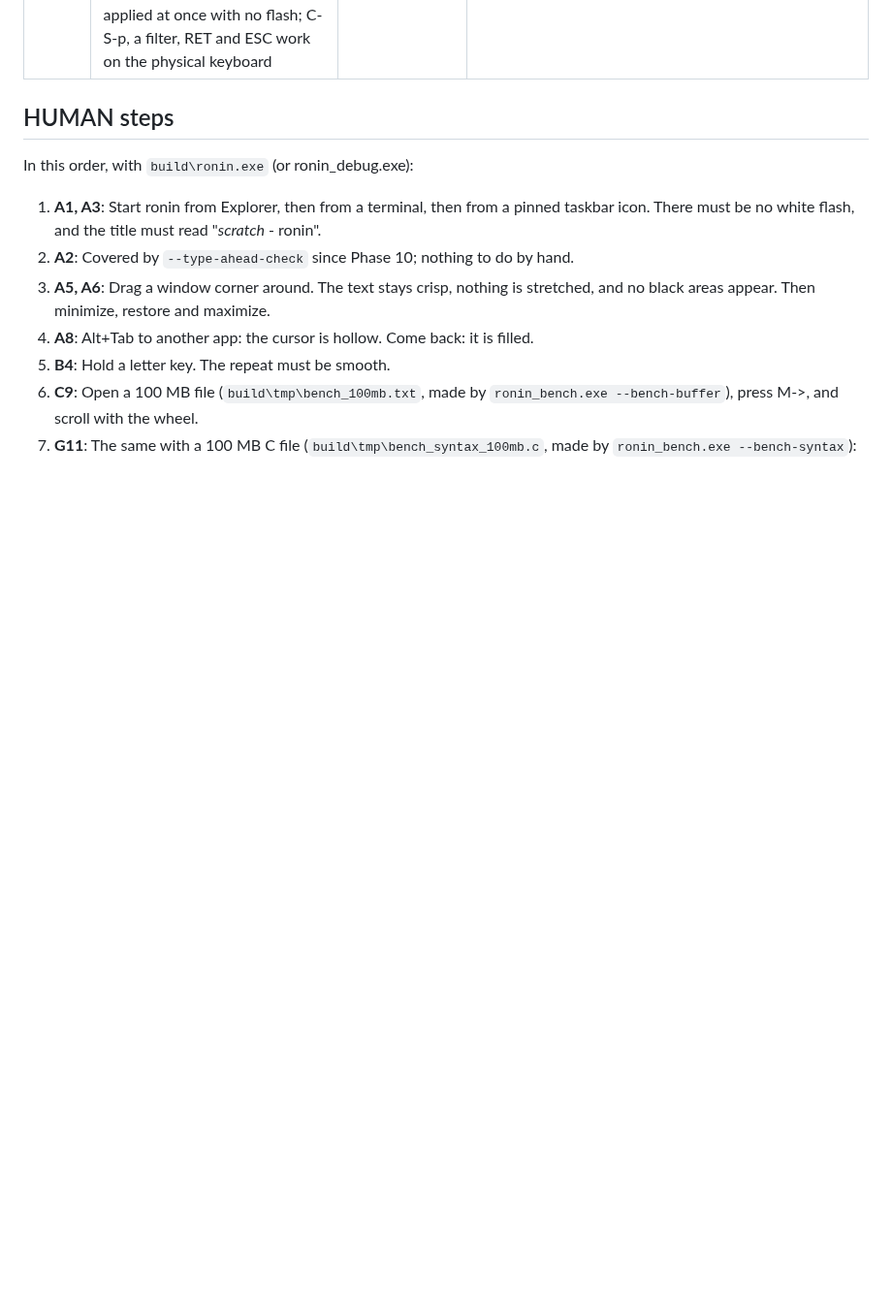
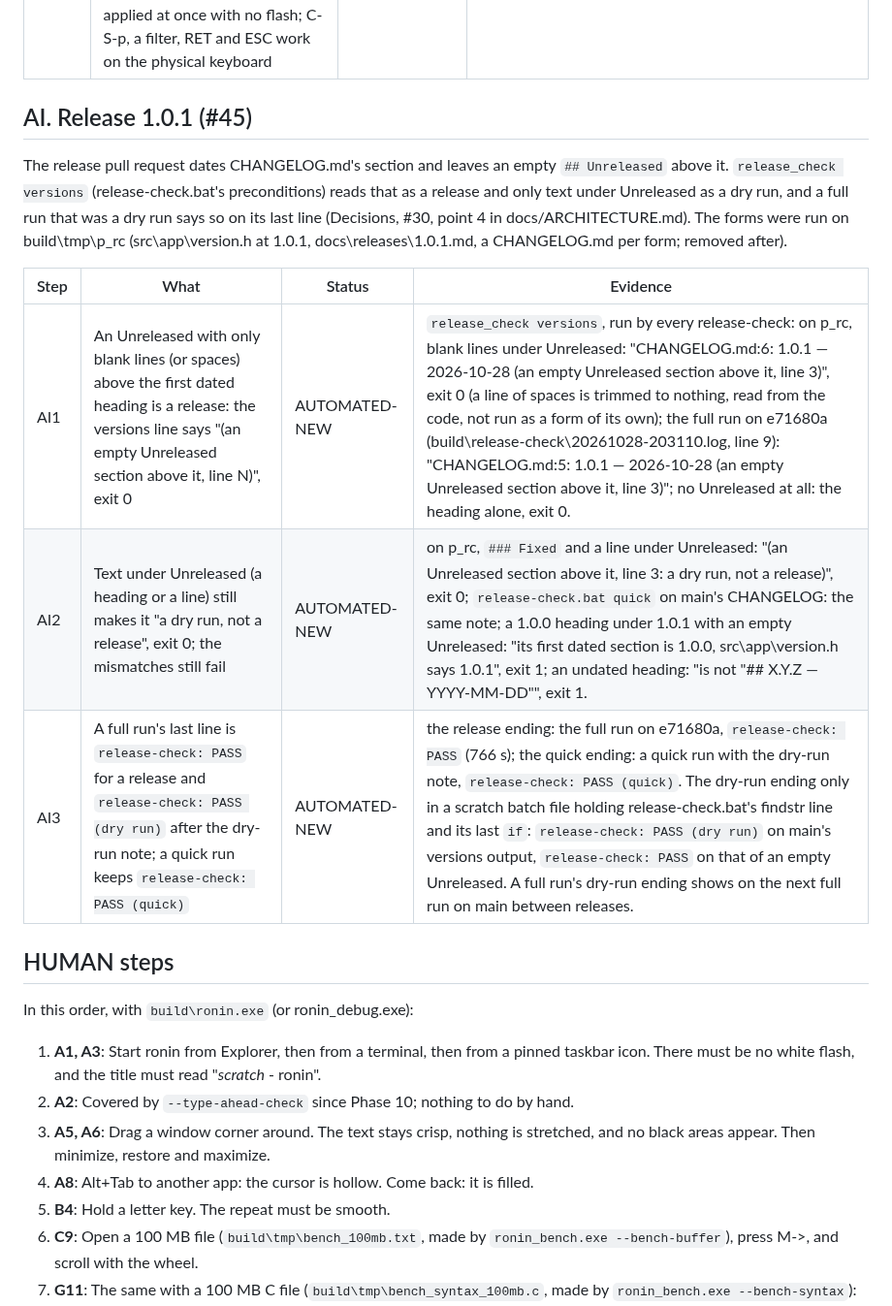
Before and after one commit to Bskasan/ronin-text-editor, a Markdown page: docs/MANUAL_TESTS.md, the part around one of its changes. Shown at 97% size. Drawn GitHub-style; blank space fills up the shorter version.

Commit message:
docs: MANUAL_TESTS section AI for #45, AF1 and AF4 pointing to it (#45)

```diff
--- a/docs/MANUAL_TESTS.md
+++ b/docs/MANUAL_TESTS.md
@@ -772,6 +772,19 @@ its own file writes, SendInput); AH15 holds the real programs and the physical k
 | AH13 | A build on the shipped exe: in a project whose [build] command prints an error in MSVC's format and exits 2, C-x p c RET shows the error in compilation_error with its location in the number color; the build's processes end; M-g n visits the file at the error with its line highlighted; the fix saved there and C-x p c RET again build cleanly, no error left on the screen and no process left | AUTOMATED-NEW | e2e scenario 10 (`--scenario 10`): a .ronin-project with `command = .\b.bat` (a batch file printing `a.c(2,12): error C2065: 'x': undeclared identifier` until a.c returns 0); "the error in compilation_error (#ff0000) with its location (#7ad0c6): shown", "the failing build: ... none left", "title \"a.c - ronin\"", lazy_highlight on the cursor's row, "proj\\a.c: 30 bytes, as expected" (C-d and 0 where next-error put point), "the fixed build: build processes seen: cmd.exe, conhost.exe; none left", "the fixed build wrote built.txt; no error shown"; three times in the acceptance run. Shown to fail with the MSVC location's line read one too far: "proj\\a.c: byte 25 is 0x78, expected 0x30 (saved 30 bytes, expected 30)". A real build of ronin with the real compiler stays HUMAN step 21 (O23). |
 | AH14 | A crash of the shipped exe with two modified files (UTF-8 LF and UTF-16 LE CRLF): it ends with an access violation and leaves a recovery copy and a sidecar for each, the originals untouched; the next start says so; M-x recover-file shows the original and its copy in two windows; the copy's text taken over by hand and saved gives exactly the recovered text; the recovery files are kept | AUTOMATED-NEW | e2e scenario 11 (`--scenario 11`): ronin started with Windows' crash dialog off for it (SEM_NOGPFAULTERRORBOX, inherited), a thread started in it at address 8; "ronin ended by the crash, exit code 0xc0000005", "no WerFault.exe or vsjitdebugger.exe for ronin's pid left", "one.txt's recovery copy: 15 bytes, as expected", "two.txt's recovery copy: 36 bytes, as expected", the sidecars' path, "encoding: UTF-8" / "UTF-16LE" and "line endings: LF" / "CRLF", "one.txt (on disk, untouched): 6 bytes", "two.txt ...: 18 bytes"; the second start in the same folders: the notice on the echo line, the two windows (one above the other: 142 columns are under split_width_threshold), C-x o, C-x h, M-w, C-x o, C-x h, DEL, C-y, C-x C-s: "two.txt: 36 bytes, as expected", "recovery folder after recover-file: 4 files"; three times in the acceptance run. Shown to fail with nothing written at a crash: "recovery: 0 .recovered files and 0 sidecars, expected 2 and 2 (one.txt's and two.txt's)". Replaces Q6's HUMAN part (HUMAN step 32). |
 | AH15 | The e2e scenarios' real counterparts by hand: two lines copied in ronin paste into Notepad as two lines; text copied from a web page in a browser is yanked into ronin as shown; ronin.conf saved from Notepad with another theme is applied at once with no flash; C-S-p, a filter, RET and ESC work on the physical keyboard | HUMAN | the driver plays the other program and the keyboard itself (the clipboard API, its own file writes, SendInput); only a person sees the real Notepad, browser and keyboard: HUMAN step 72. |
+
+## AI. Release 1.0.1 (#45)
+
+The release pull request dates CHANGELOG.md's section and leaves an empty `## Unreleased` above it. `release_check
+versions` (release-check.bat's preconditions) reads that as a release and only text under Unreleased as a dry run, and a
+full run that was a dry run says so on its last line (Decisions, #30, point 4 in docs/ARCHITECTURE.md). The forms were
+run on build\tmp\p_rc (src\app\version.h at 1.0.1, docs\releases\1.0.1.md, a CHANGELOG.md per form; removed after).
+
+| Step | What | Status | Evidence |
+|---|---|---|---|
+| AI1 | An Unreleased with only blank lines (or spaces) above the first dated heading is a release: the versions line says "(an empty Unreleased section above it, line N)", exit 0 | AUTOMATED-NEW | `release_check versions`, run by every release-check: on p_rc, blank lines under Unreleased: "CHANGELOG.md:6: 1.0.1 — 2026-10-28 (an empty Unreleased section above it, line 3)", exit 0 (a line of spaces is trimmed to nothing, read from the code, not run as a form of its own); the full run on e71680a (build\release-check\20261028-203110.log, line 9): "CHANGELOG.md:5: 1.0.1 — 2026-10-28 (an empty Unreleased section above it, line 3)"; no Unreleased at all: the heading alone, exit 0. |
+| AI2 | Text under Unreleased (a heading or a line) still makes it "a dry run, not a release", exit 0; the mismatches still fail | AUTOMATED-NEW | on p_rc, `### Fixed` and a line under Unreleased: "(an Unreleased section above it, line 3: a dry run, not a release)", exit 0; `release-check.bat quick` on main's CHANGELOG: the same note; a 1.0.0 heading under 1.0.1 with an empty Unreleased: "its first dated section is 1.0.0, src\app\version.h says 1.0.1", exit 1; an undated heading: "is not "## X.Y.Z — YYYY-MM-DD"", exit 1. |
+| AI3 | A full run's last line is `release-check: PASS` for a release and `release-check: PASS (dry run)` after the dry-run note; a quick run keeps `release-check: PASS (quick)` | AUTOMATED-NEW | the release ending: the full run on e71680a, `release-check: PASS` (766 s); the quick ending: a quick run with the dry-run note, `release-check: PASS (quick)`. The dry-run ending only in a scratch batch file holding release-check.bat's findstr line and its last `if`: `release-check: PASS (dry run)` on main's versions output, `release-check: PASS` on that of an empty Unreleased. A full run's dry-run ending shows on the next full run on main between releases. |
 
 ## HUMAN steps
 
```
Also changed, not shown: other parts of docs/MANUAL_TESTS.md (+2 -2 lines).
